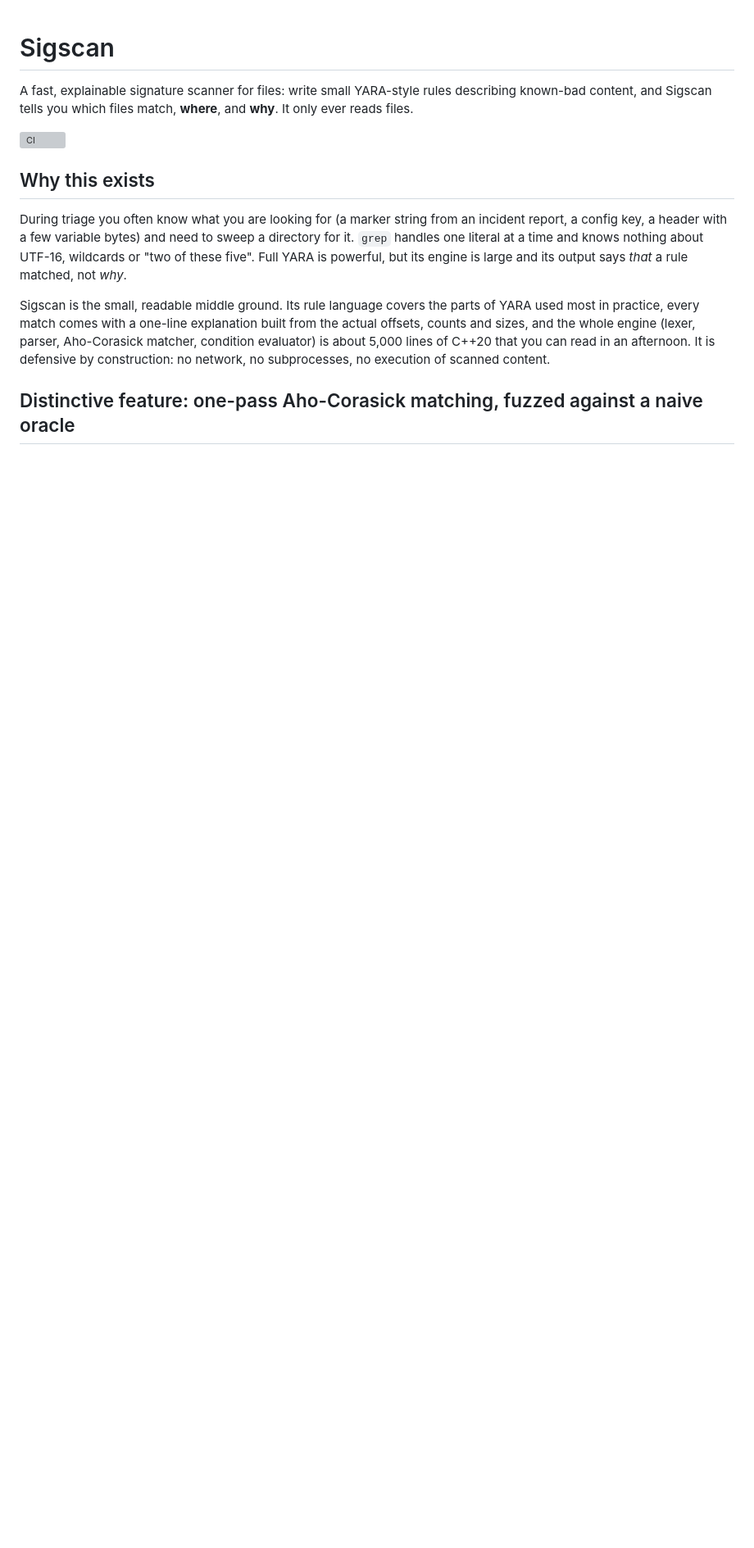
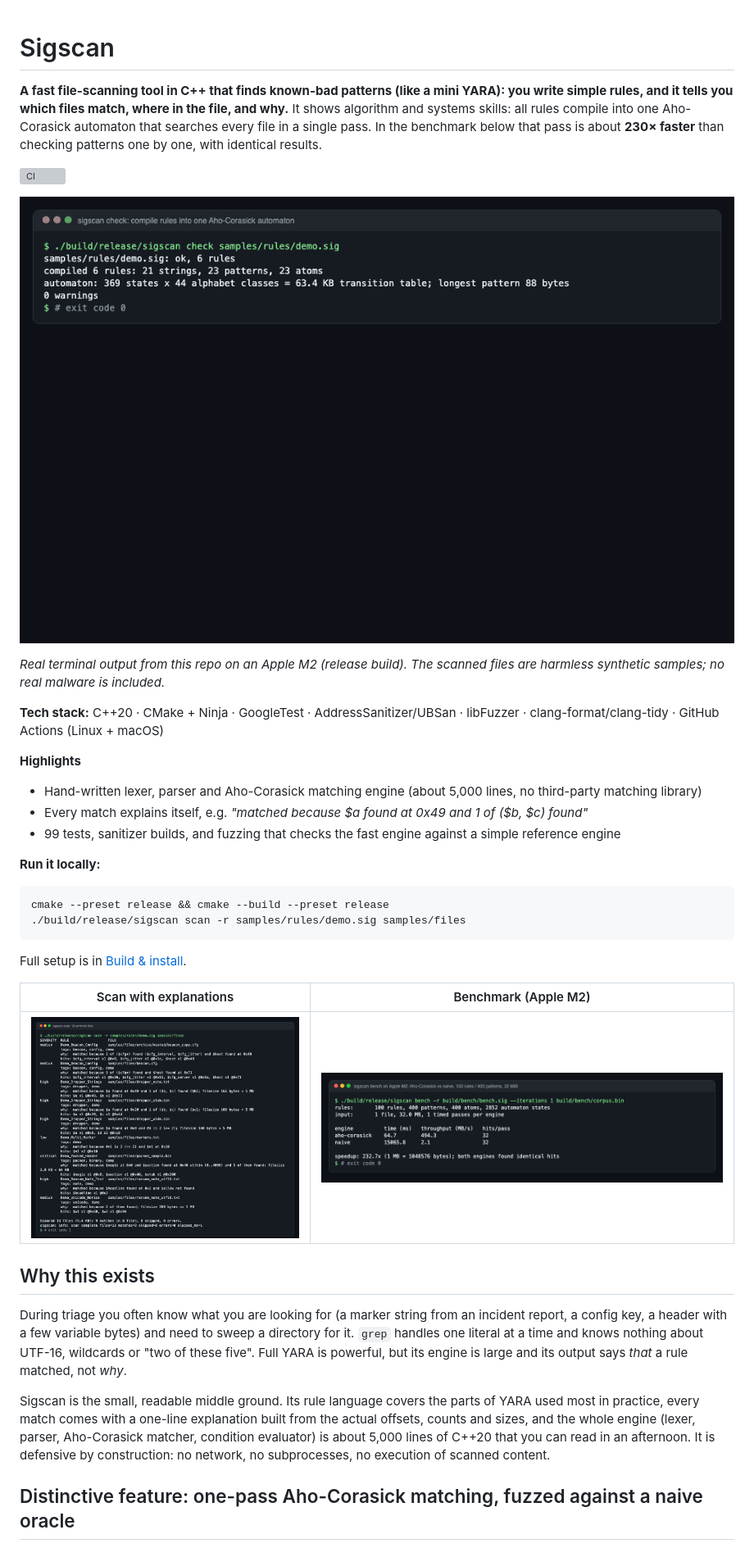
Before and after one commit to arjunpotluri7-spec/sigscan, a Markdown page: README.md, the part around the change. Shown at 82% size. Rendered like a GitHub page; pictures changed too: docs/media/bench.png (added), docs/media/scan.png (added), docs/media/walkthrough.gif (added); blank space fills up the shorter version; grey boxes are pictures that could not be loaded.

Commit message:
docs: add recruiter-first README summary and terminal demos
Lead with a plain-English summary, tech stack, highlights and a short
quick start. Add a walkthrough GIF and images of real check, scan and
benchmark output from a release build on Apple M2.

````diff
--- a/README.md
+++ b/README.md
@@ -1,9 +1,33 @@
 # Sigscan
 
-A fast, explainable signature scanner for files: write small YARA-style rules describing known-bad
-content, and Sigscan tells you which files match, **where**, and **why**. It only ever reads files.
+**A fast file-scanning tool in C++ that finds known-bad patterns (like a mini YARA): you write simple rules, and it tells you which files match, where in the file, and why.**
+It shows algorithm and systems skills: all rules compile into one Aho-Corasick automaton that searches every file in a single pass. In the benchmark below that pass is about **230× faster** than checking patterns one by one, with identical results.
 
-![CI](../../actions/workflows/ci.yml/badge.svg)
+[![CI](https://github.com/arjunpotluri7-spec/sigscan/actions/workflows/ci.yml/badge.svg)](https://github.com/arjunpotluri7-spec/sigscan/actions/workflows/ci.yml)
+
+![Walkthrough: compiling rules, scanning 13 sample files with explanations, showing match offsets, and the Aho-Corasick vs naive benchmark](docs/media/walkthrough.gif)
+
+*Real terminal output from this repo on an Apple M2 (release build). The scanned files are harmless synthetic samples; no real malware is included.*
+
+**Tech stack:** C++20 · CMake + Ninja · GoogleTest · AddressSanitizer/UBSan · libFuzzer · clang-format/clang-tidy · GitHub Actions (Linux + macOS)
+
+**Highlights**
+- Hand-written lexer, parser and Aho-Corasick matching engine (about 5,000 lines, no third-party matching library)
+- Every match explains itself, e.g. *"matched because $a found at 0x49 and 1 of ($b, $c) found"*
+- 99 tests, sanitizer builds, and fuzzing that checks the fast engine against a simple reference engine
+
+**Run it locally:**
+
+```bash
+cmake --preset release && cmake --build --preset release
+./build/release/sigscan scan -r samples/rules/demo.sig samples/files
+```
+
+Full setup is in [Build & install](#build--install).
+
+| Scan with explanations | Benchmark (Apple M2) |
+|---|---|
+| ![Scan output](docs/media/scan.png) | ![Benchmark output](docs/media/bench.png) |
 
 ## Why this exists
 
````
Also changed, not shown: docs/media/show-strings.png (added).
